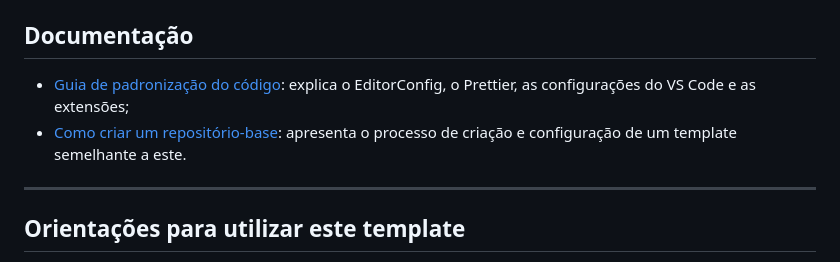
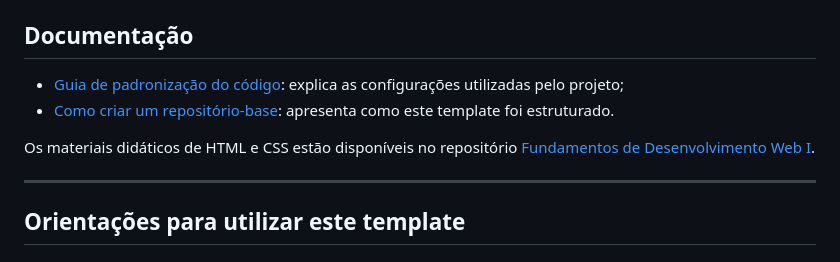
Before and after one commit to ifc-dev-web2/rc-template-html-css, a Markdown page: README.md, the part around the change. GitHub-like rendering.

Commit message:
feat: adjust readme file

```diff
--- a/README.md
+++ b/README.md
@@ -55,10 +55,13 @@ Também é possível abrir o arquivo `index.html` diretamente no navegador.
 
 ## Documentação
 
-- [Guia de padronização do código](./docs/guia-padronizacao-codigo.md): explica
-  o EditorConfig, o Prettier, as configurações do VS Code e as extensões;
-- [Como criar um repositório-base](./docs/criar-repositorio-base.md): apresenta
-  o processo de criação e configuração de um template semelhante a este.
+- [Guia de padronização do código](./docs/guia-padronizacao-codigo.md):
+  explica as configurações utilizadas pelo projeto;
+- [Como criar um repositório-base](./docs/criar-repositorio-base.md):
+  apresenta como este template foi estruturado.
+
+Os materiais didáticos de HTML e CSS estão disponíveis no repositório
+[Fundamentos de Desenvolvimento Web I](https://github.com/ifc-dev-web2/rc-web1-fundamentos).
 
 ---
 
```
